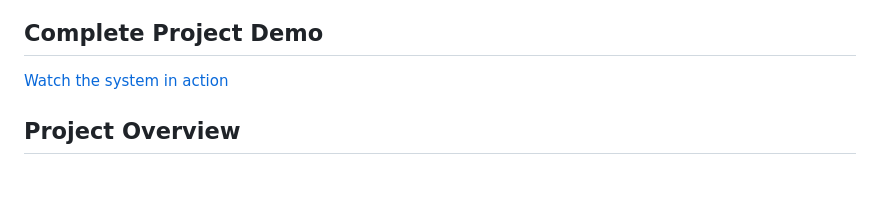
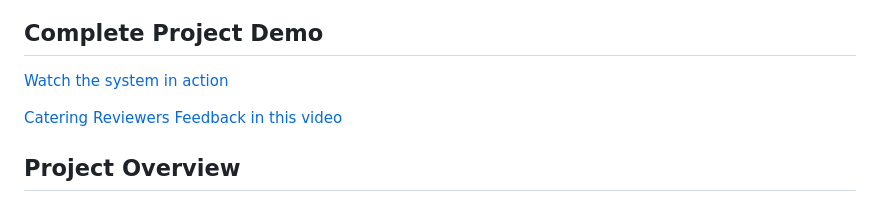
Before and after one commit to MariaMunawwar/White_Wash_Attack, a Markdown page: README.md, the part around the change. GitHub-like rendering; blank space fills up the shorter version.

```diff
--- a/README.md
+++ b/README.md
@@ -17,6 +17,8 @@
 
 ## Complete Project Demo
 [Watch the system in action](https://youtu.be/zpFr3A-v7ek)
+
+[Catering Reviewers Feedback in this video](https://youtu.be/Jsbnvb7tQ18)
 
 ## Project Overview
 The White-Wash Resilient Blockchain Trust Management System is designed to prevent whitewashing attacks by implementing blockchain-based device tracking. It ensures secure registration, reputation-based access control, and immutable blacklisting of malicious users to maintain trust and security within the system.
```
